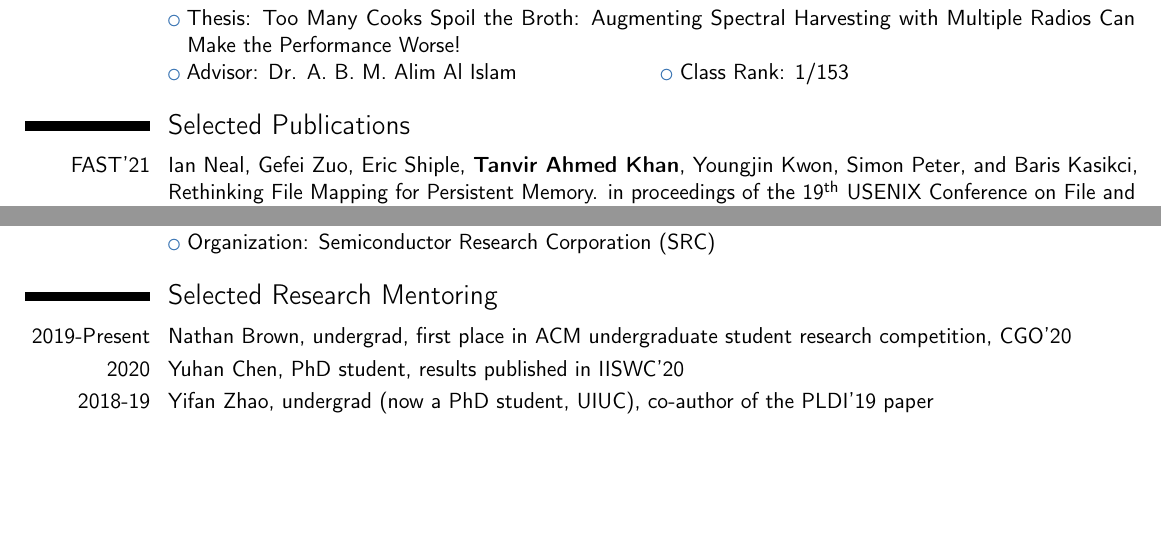
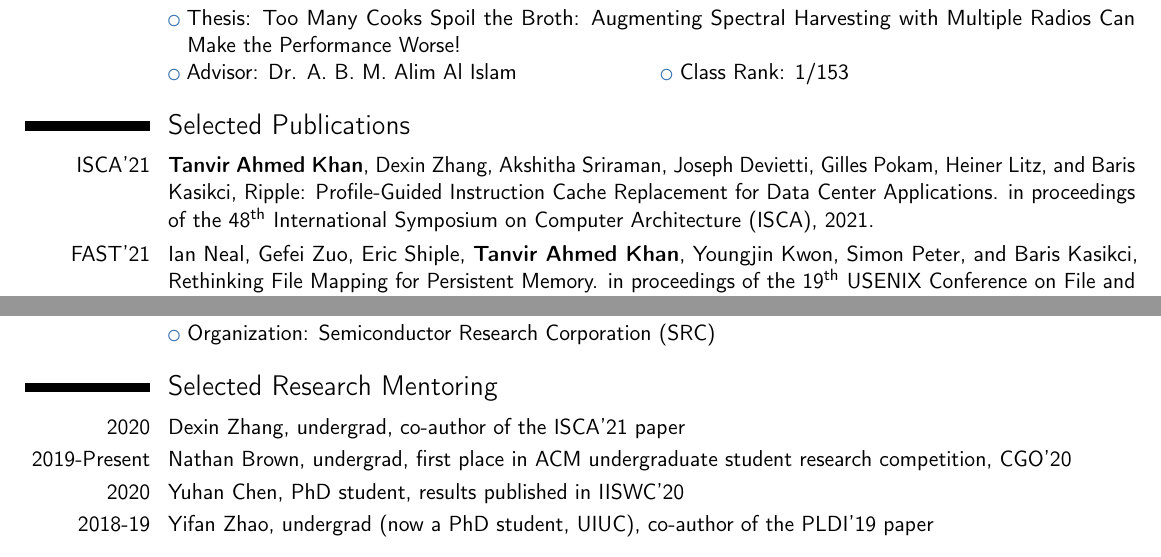
Before and after one commit to takhandipu/resume, a LaTeX CV (main.tex): two parts of pages 1 and 4 of 4, joined at a grey line, cut so that both start at the same text, the shorter picture padded with empty space. Compiled offline with pdfLaTeX.

Commit message:
Added info about ISCA'2021 paper

```diff
--- a/main.tex
+++ b/main.tex
@@ -90,6 +90,8 @@
 
 \section{Selected Publications}
 
+\cvitem{ISCA'21}{\textbf{Tanvir Ahmed Khan}, Dexin Zhang, Akshitha Sriraman, Joseph Devietti, Gilles Pokam, Heiner Litz, and Baris Kasikci, Ripple: Profile-Guided Instruction Cache Replacement for Data Center Applications. in proceedings of the 48\textsuperscript{th} International Symposium on Computer Architecture (ISCA), 2021.}
+
 \cvitem{FAST'21}{Ian Neal, Gefei Zuo, Eric Shiple, \textbf{Tanvir Ahmed Khan}, Youngjin Kwon, Simon Peter, and Baris Kasikci, Rethinking File Mapping for Persistent Memory. in proceedings of the 19\textsuperscript{th} USENIX Conference on File and Storage Technologies (FAST), USENIX Association, 2021.}
 
 \cvitem{MICRO'20}{\textbf{Tanvir Ahmed Khan}, Akshitha Sriraman, Joseph Devietti, Gilles Pokam, Heiner Litz, and Baris Kasikci, I-SPY: Context-Driven Conditional Instruction Prefetching with Coalescing. in proceedings of the 53\textsuperscript{rd} IEEE/ACM International Symposium on Microarchitecture (MICRO), IEEE, 2020.}
@@ -208,10 +210,11 @@
 \cvlistitem{Organization: Semiconductor Research Corporation (SRC)}
 
 \section{Selected Research Mentoring}
+\cvitem{2020}{Dexin Zhang, undergrad, co-author of the ISCA'21 paper}
 \cvitem{2019-Present}{Nathan Brown, undergrad, first place in ACM undergraduate student research competition, CGO'20}
 \cvitem{2020}{Yuhan Chen, PhD student, results published in IISWC'20}
 \cvitem{2018-19}{Yifan Zhao, undergrad (now a PhD student, UIUC), co-author of the PLDI'19 paper}
-%\cvitem{Undergraduate}{Yifan Zhao, Nathan Brown, Ashfaqur Rahaman, Yuhan Chen, Yineng Yan, Dexin Zhang}
+%\cvitem{Undergraduate}{Yifan Zhao, Nathan Brown, Ashfaqur Rahaman, Yuhan Chen, Yineng Yan, Dexin Zhang, Muhammed Ugur}
 
 \section{Technical Skills}
 \cvitem{Languages}{C, C++, Java, x86 Assembly, PL/SQL, Tcl, Python, HTML, CSS, JavaScript, PHP, Shell script, Prolog.}
```
Also changed, not shown: main.tex (2 more changed lines).
